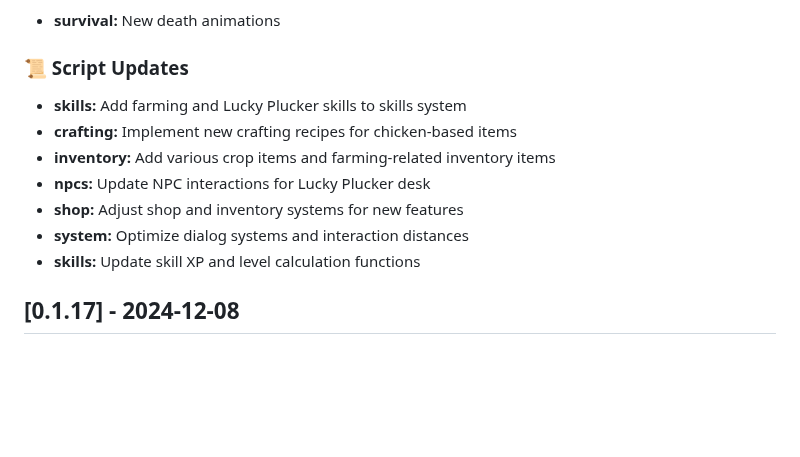
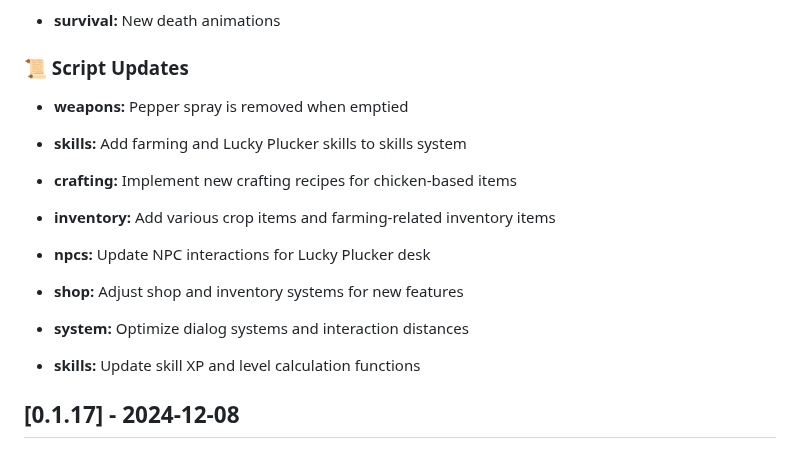
Before and after one commit to SALife-RP/changelog, a Markdown page: docs/CHANGELOG.md, the part around the change. Rendered like a GitHub page; blank space fills up the shorter version.

Commit message:
chore: update

```diff
--- a/docs/CHANGELOG.md
+++ b/docs/CHANGELOG.md
@@ -35,12 +35,20 @@ For more information about server rules and features, visit our [Discord](https:
 
 ### 📜 Script Updates
 
+- **weapons:** Pepper spray is removed when emptied
+
 - **skills:** Add farming and Lucky Plucker skills to skills system
+
 - **crafting:** Implement new crafting recipes for chicken-based items
+
 - **inventory:** Add various crop items and farming-related inventory items
+
 - **npcs:** Update NPC interactions for Lucky Plucker desk
+
 - **shop:** Adjust shop and inventory systems for new features
+
 - **system:** Optimize dialog systems and interaction distances
+
 - **skills:** Update skill XP and level calculation functions
 
 ## [0.1.17] - 2024-12-08
```
